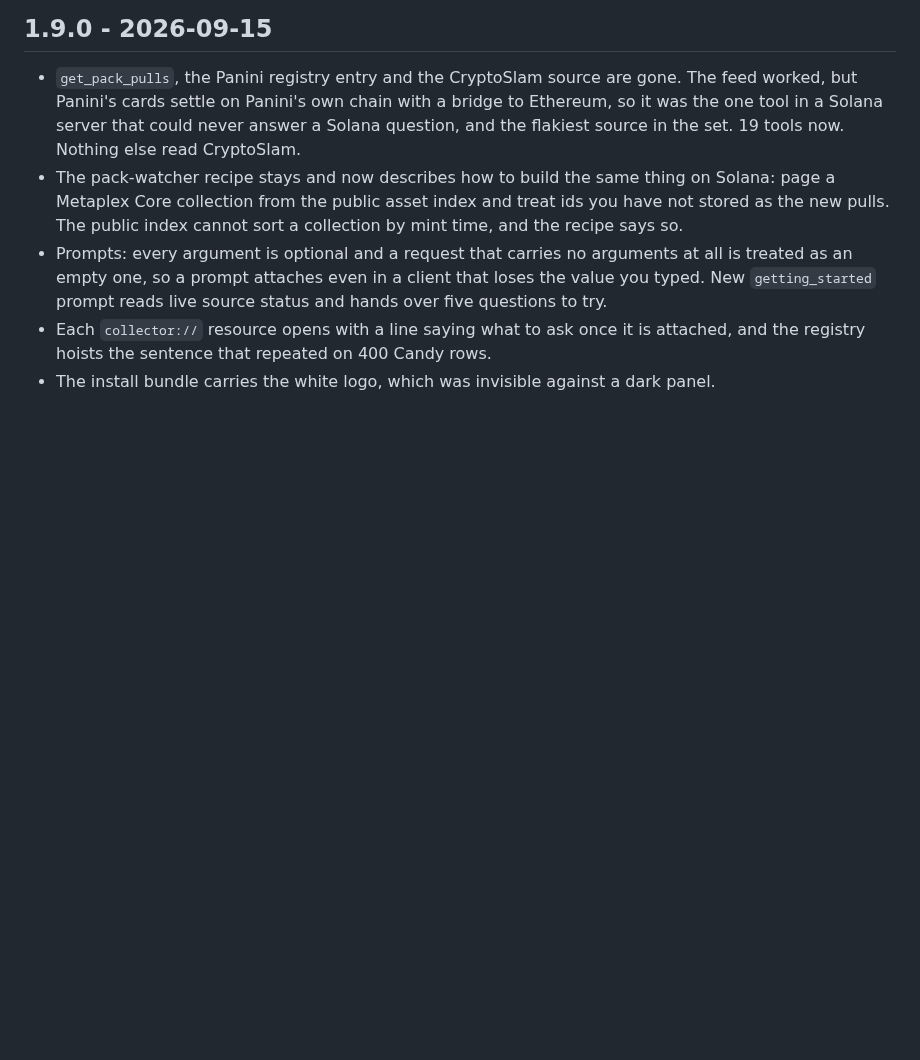
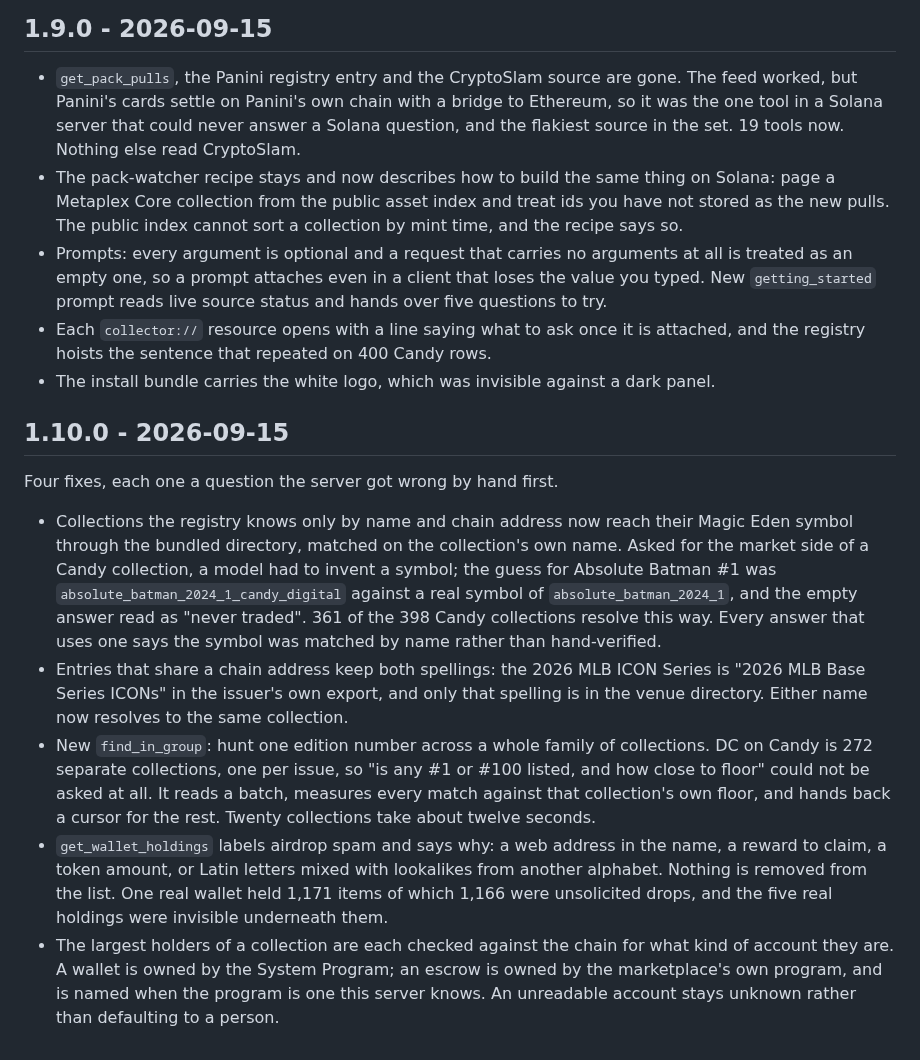
Before and after one commit to p1xelapp/solana-nft-mcp, a Markdown page: CHANGELOG.md, the part around the change. GitHub-like rendering; blank space fills up the shorter version.

```diff
--- a/CHANGELOG.md
+++ b/CHANGELOG.md
@@ -360,3 +360,33 @@ catalog. 20 tools, 4 resources.
 - Each `collector://` resource opens with a line saying what to ask once it is attached, and the
   registry hoists the sentence that repeated on 400 Candy rows.
 - The install bundle carries the white logo, which was invisible against a dark panel.
+
+## 1.10.0 - 2026-09-15
+
+Four fixes, each one a question the server got wrong by hand first.
+
+- Collections the registry knows only by name and chain address now reach their
+  Magic Eden symbol through the bundled directory, matched on the collection's own
+  name. Asked for the market side of a Candy collection, a model had to invent a
+  symbol; the guess for Absolute Batman #1 was `absolute_batman_2024_1_candy_digital`
+  against a real symbol of `absolute_batman_2024_1`, and the empty answer read as
+  "never traded". 361 of the 398 Candy collections resolve this way. Every answer
+  that uses one says the symbol was matched by name rather than hand-verified.
+- Entries that share a chain address keep both spellings: the 2026 MLB ICON Series
+  is "2026 MLB Base Series ICONs" in the issuer's own export, and only that spelling
+  is in the venue directory. Either name now resolves to the same collection.
+- New `find_in_group`: hunt one edition number across a whole family of collections.
+  DC on Candy is 272 separate collections, one per issue, so "is any #1 or #100
+  listed, and how close to floor" could not be asked at all. It reads a batch,
+  measures every match against that collection's own floor, and hands back a cursor
+  for the rest. Twenty collections take about twelve seconds.
+- `get_wallet_holdings` labels airdrop spam and says why: a web address in the name,
+  a reward to claim, a token amount, or Latin letters mixed with lookalikes from
+  another alphabet. Nothing is removed from the list. One real wallet held 1,171
+  items of which 1,166 were unsolicited drops, and the five real holdings were
+  invisible underneath them.
+- The largest holders of a collection are each checked against the chain for what
+  kind of account they are. A wallet is owned by the System Program; an escrow is
+  owned by the marketplace's own program, and is named when the program is one this
+  server knows. An unreadable account stays unknown rather than defaulting to a
+  person.
```
Also changed, not shown: README.md (+3 -2 lines), docs/DEEP-DIVE.md (+3 -2 lines), assets/banner.png, assets/og.png, 12 other files.
